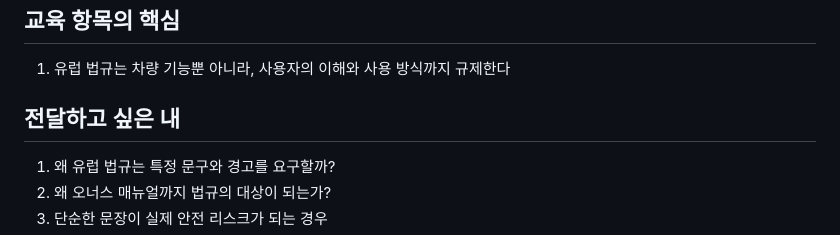
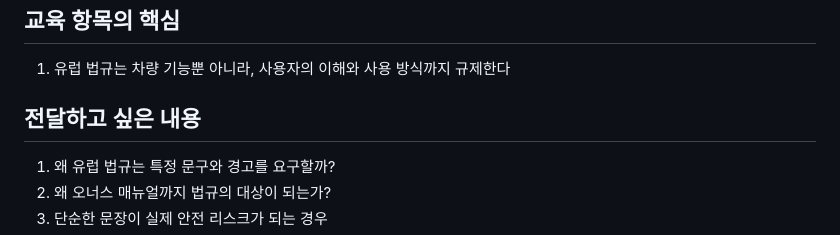
Before and after one commit to maoomlab/qc, a Markdown page: EU-Legal/EU_Legal.md, the part around the change. Rendered like a GitHub page.

Commit message:
Fix typo in EU_Legal.md section title

```diff
--- a/EU-Legal/EU_Legal.md
+++ b/EU-Legal/EU_Legal.md
@@ -3,7 +3,7 @@
 ## 교육 항목의 핵심
 1. 유럽 법규는 차량 기능뿐 아니라, 사용자의 이해와 사용 방식까지 규제한다
 
-## 전달하고 싶은 내
+## 전달하고 싶은 내용
 1. 왜 유럽 법규는 특정 문구와 경고를 요구할까?
 2. 왜 오너스 매뉴얼까지 법규의 대상이 되는가?
 3. 단순한 문장이 실제 안전 리스크가 되는 경우
```
